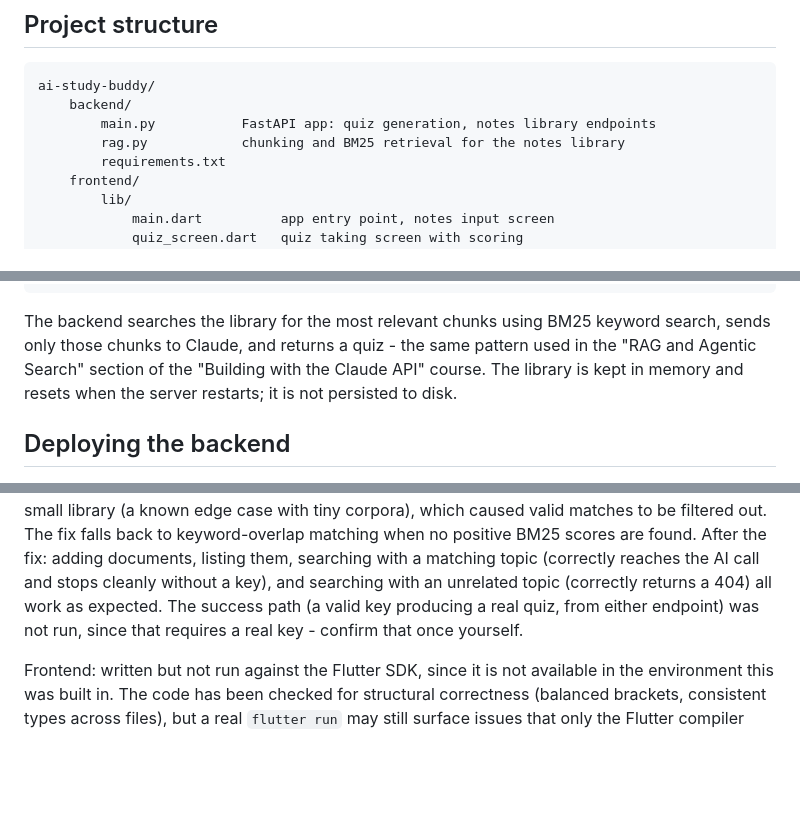
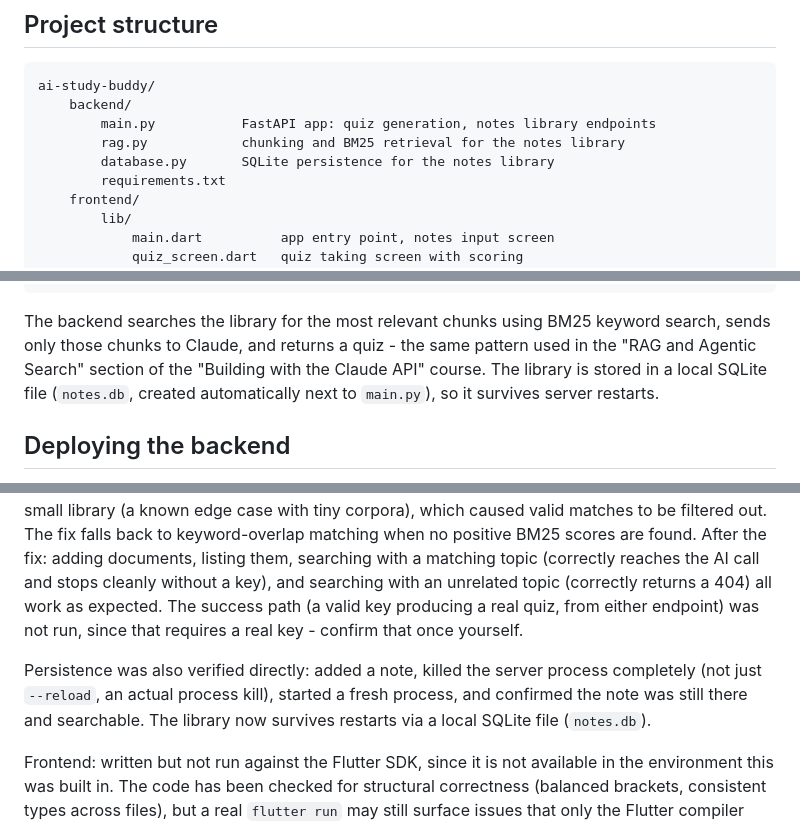
Before and after one commit to ChrisMantelos/ai-study-buddy, a Markdown page: README.md, 3 parts joined by grey strips. GitHub-like rendering; blank space fills up the shorter version.

Commit message:
Implement SQLite persistence for notes library
Added SQLite persistence for the notes library, ensuring data survives server restarts.

```diff
--- a/README.md
+++ b/README.md
@@ -30,6 +30,7 @@ ai-study-buddy/
     backend/
         main.py           FastAPI app: quiz generation, notes library endpoints
         rag.py            chunking and BM25 retrieval for the notes library
+        database.py       SQLite persistence for the notes library
         requirements.txt
     frontend/
         lib/
@@ -109,8 +110,9 @@ curl -X POST http://127.0.0.1:8000/generate-quiz-from-topic \
 The backend searches the library for the most relevant chunks using BM25
 keyword search, sends only those chunks to Claude, and returns a quiz -
 the same pattern used in the "RAG and Agentic Search" section of the
-"Building with the Claude API" course. The library is kept in memory and
-resets when the server restarts; it is not persisted to disk.
+"Building with the Claude API" course. The library is stored in a local
+SQLite file (`notes.db`, created automatically next to `main.py`), so it
+survives server restarts.
 
 ## Deploying the backend
 
@@ -140,6 +142,11 @@ an unrelated topic (correctly returns a 404) all work as expected. The
 success path (a valid key producing a real quiz, from either endpoint)
 was not run, since that requires a real key - confirm that once yourself.
 
+Persistence was also verified directly: added a note, killed the server
+process completely (not just `--reload`, an actual process kill), started
+a fresh process, and confirmed the note was still there and searchable.
+The library now survives restarts via a local SQLite file (`notes.db`).
+
 Frontend: written but not run against the Flutter SDK, since it is not
 available in the environment this was built in. The code has been checked
 for structural correctness (balanced brackets, consistent types across
```
